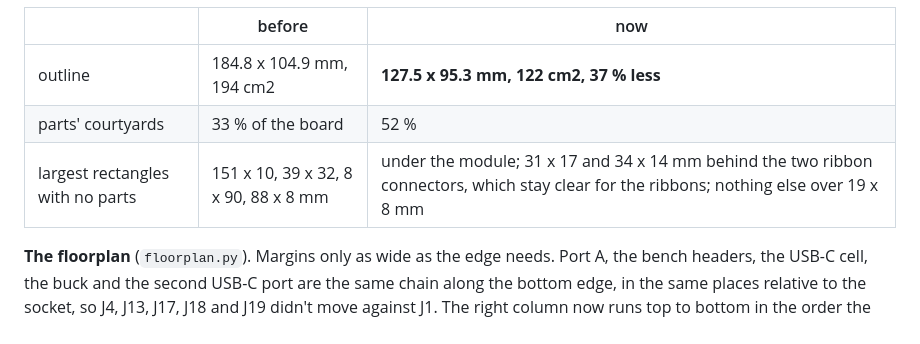
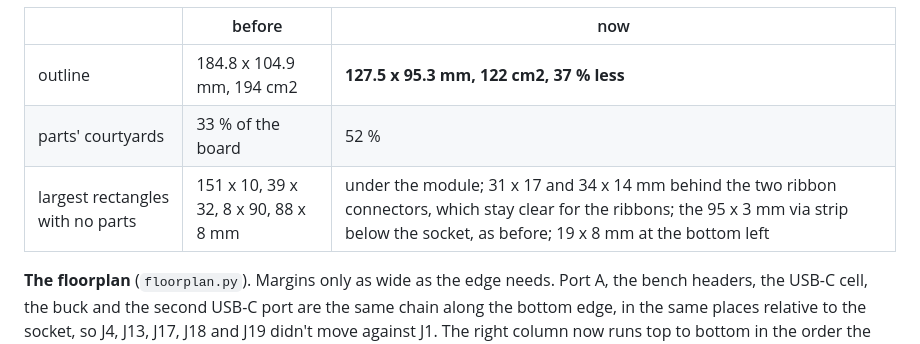
Before and after one commit to jessiepullaro414/Cluster, a Markdown page: docs/electrical-review.md, the part around the change. Drawn GitHub-style.

Commit message:
docs: say what the largest empty rectangles on the shrunk brain/ are
Co-Authored-By: Claude Opus 5.5 <noreply@anthropic.com>

```diff
--- a/docs/electrical-review.md
+++ b/docs/electrical-review.md
@@ -469,7 +469,7 @@ The owner's point: a lot of dead space. On 184.8 x 104.9 mm the parts' courtyard
 |---|---|---|
 | outline | 184.8 x 104.9 mm, 194 cm2 | **127.5 x 95.3 mm, 122 cm2, 37 % less** |
 | parts' courtyards | 33 % of the board | 52 % |
-| largest rectangles with no parts | 151 x 10, 39 x 32, 8 x 90, 88 x 8 mm | under the module; 31 x 17 and 34 x 14 mm behind the two ribbon connectors, which stay clear for the ribbons; nothing else over 19 x 8 mm |
+| largest rectangles with no parts | 151 x 10, 39 x 32, 8 x 90, 88 x 8 mm | under the module; 31 x 17 and 34 x 14 mm behind the two ribbon connectors, which stay clear for the ribbons; the 95 x 3 mm via strip below the socket, as before; 19 x 8 mm at the bottom left |
 
 **The floorplan** (`floorplan.py`). Margins only as wide as the edge needs. Port A, the bench headers, the USB-C cell, the buck and the second USB-C port are the same chain along the bottom edge, in the same places relative to the socket, so J4, J13, J17, J18 and J19 didn't move against J1. The right column now runs top to bottom in the order the current flows: J2, fuse, TVS, Q2, Q1, sense resistor, buck. Small cells went into the two corners of the module's keep-out that the module doesn't reach (Design Guide figure 114 only forbids parts under the module itself, and the socket's courtyard stops 14 mm short of the far edge). The four M3 holes keep their corners, 3.6 mm in, and the router is fenced from under each 5.5 mm screw head.
 
```
